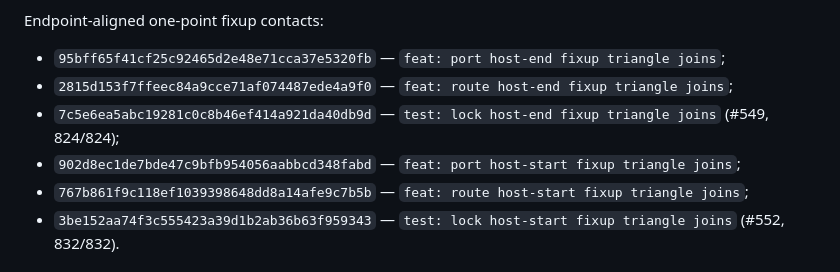
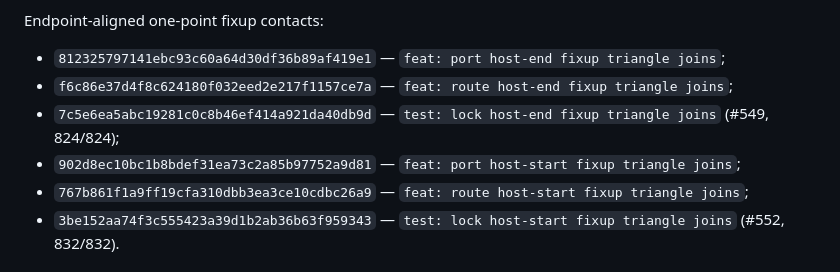
Before and after one commit to Bavk/QidiNewMorrax, a Markdown page: docs/HANDOFF.md, the part around the change. Rendered like a GitHub page.

Commit message:
docs: correct endpoint fixup commit ids

```diff
--- a/docs/HANDOFF.md
+++ b/docs/HANDOFF.md
@@ -123,11 +123,11 @@ Decreasing-Y strict-contained contacts:
 
 Endpoint-aligned one-point fixup contacts:
 
-- `95bff65f41cf25c92465d2e48e71cca37e5320fb` — `feat: port host-end fixup triangle joins`;
-- `2815d153f7ffeec84a9cce71af074487ede4a9f0` — `feat: route host-end fixup triangle joins`;
+- `812325797141ebc93c60a64d30df36b89af419e1` — `feat: port host-end fixup triangle joins`;
+- `f6c86e37d4f8c624180f032eed2e217f1157ce7a` — `feat: route host-end fixup triangle joins`;
 - `7c5e6ea5abc19281c0c8b46ef414a921da40db9d` — `test: lock host-end fixup triangle joins` (#549, 824/824);
-- `902d8ec1de7bde47c9bfb954056aabbcd348fabd` — `feat: port host-start fixup triangle joins`;
-- `767b861f9c118ef1039398648dd8a14afe9c7b5b` — `feat: route host-start fixup triangle joins`;
+- `902d8ec10bc1b8bdef31ea73c2a85b97752a9d81` — `feat: port host-start fixup triangle joins`;
+- `767b861f1a9ff19cfa310dbb3ea3ce10cdbc26a9` — `feat: route host-start fixup triangle joins`;
 - `3be152aa74f3c555423a39d1b2ab36b63f959343` — `test: lock host-start fixup triangle joins` (#552, 832/832).
 
 ## Numeric/source invariants
```
